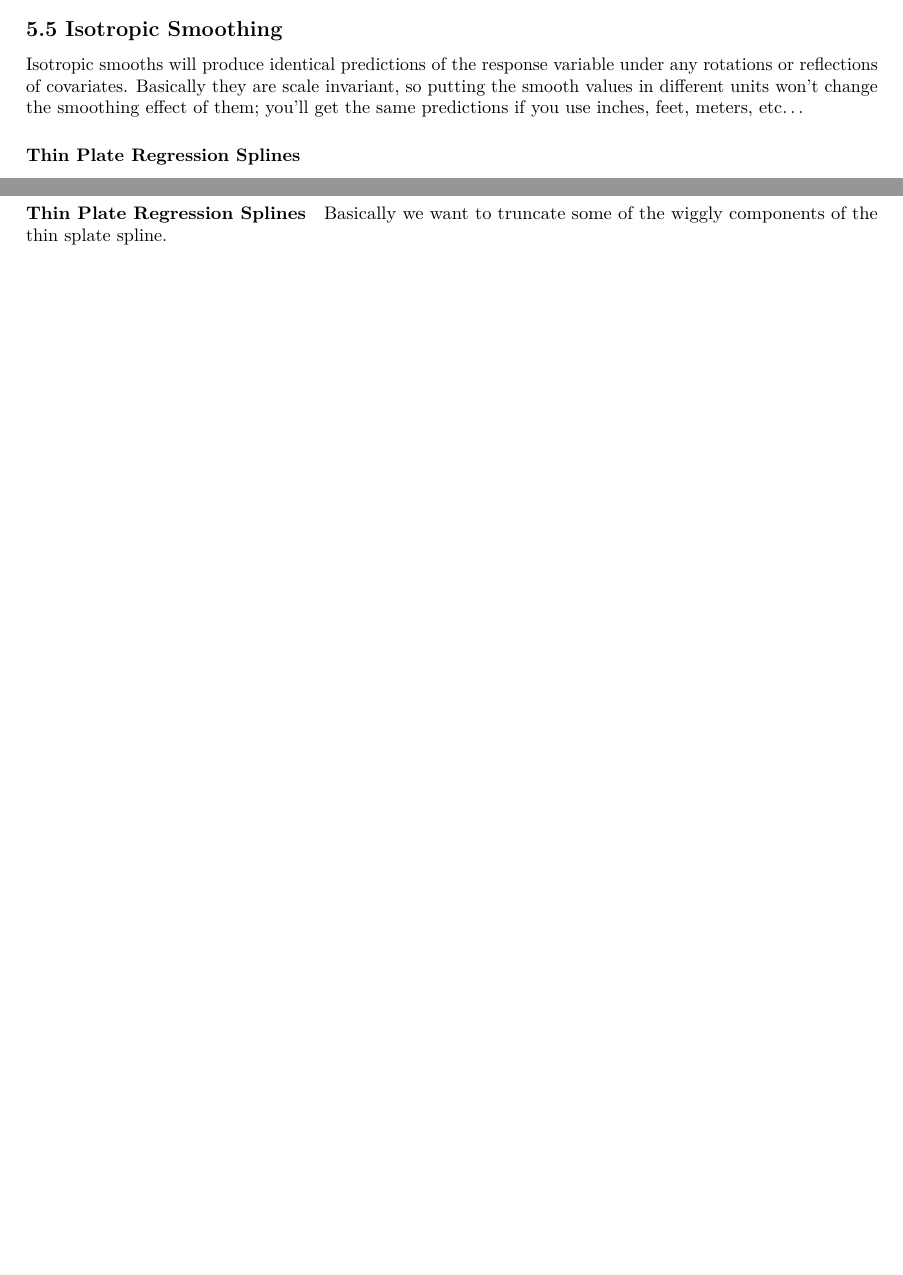
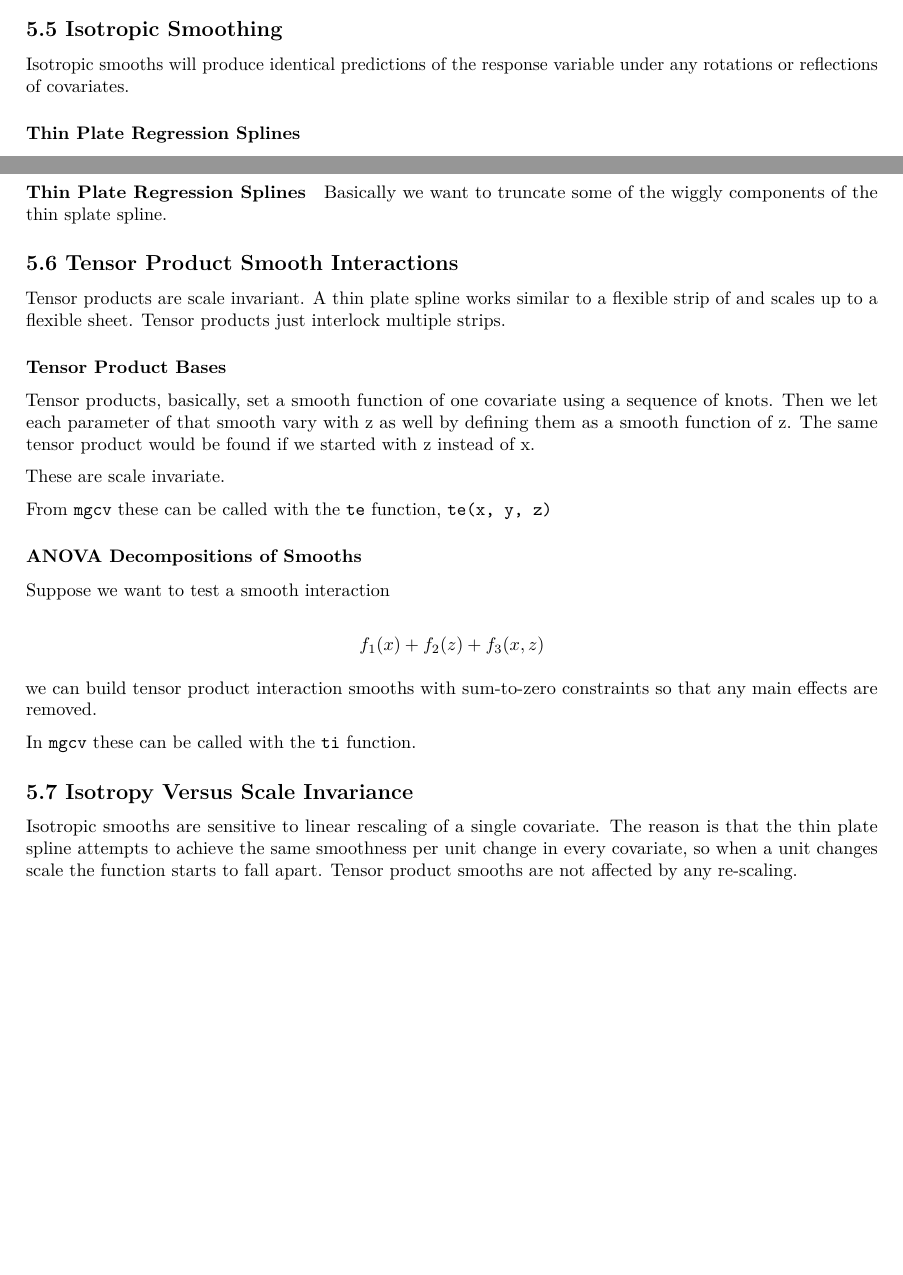
Before and after one commit to mattmills49/book-notes, an R Markdown document (Generalized Additive Models/Chapter 5 Smoothing Splines.Rmd): two parts of pages 5 and 6 of 6, joined at a grey line, cut so that both start at the same text, the shorter picture padded with empty space. Rendered offline with R 4.5, knitr and Pandoc, then LaTeX, with nearby package versions; code that draws random numbers runs with fixed seeds of ours.

Commit message:
added tensor product smooths

```diff
--- a/Generalized Additive Models/Chapter 5 Smoothing Splines.Rmd
+++ b/Generalized Additive Models/Chapter 5 Smoothing Splines.Rmd
@@ -207,10 +207,7 @@ smoothing parameter is estimated as zero then the extra penalty has no effect.
 ## 5.5 Isotropic Smoothing
 
 Isotropic smooths will produce identical predictions of the response variable
-under any rotations or reflections of covariates. Basically they are scale
-invariant, so putting the smooth values in different units won't change the
-smoothing effect of them; you'll get the same predictions if you use inches,
-feet, meters, etc...
+under any rotations or reflections of covariates.
 
 ### Thin Plate Regression Splines
 
@@ -249,3 +246,40 @@ unkown parameters as data. So we want a low rank approximation of these splines
 
 Basically we want to truncate some of the wiggly components of the thin splate
 spline.
+
+## 5.6 Tensor Product Smooth Interactions
+
+Tensor products are scale invariant. A thin plate spline works similar to a
+flexible strip of and scales up to a flexible sheet. Tensor products just
+interlock multiple strips.
+
+### Tensor Product Bases
+
+Tensor products, basically, set a smooth function of one covariate using a
+sequence of knots. Then we let each parameter of that smooth vary with z as well
+by defining them as a smooth function of z. The same tensor product would be
+found if we started with z instead of x.
+
+These are scale invariate.
+
+From `mgcv` these can be called with the `te` function, `te(x, y, z)`
+
+### ANOVA Decompositions of Smooths
+
+Suppose we want to test a smooth interaction
+
+\[
+f_1(x) + f_2(z) + f_3(x, z)
+\]
+
+we can build tensor product interaction smooths with sum-to-zero constraints so
+that any main effects are removed.
+
+In `mgcv` these can be called with the `ti` function.
+
+## 5.7 Isotropy Versus Scale Invariance
+
+Isotropic smooths are sensitive to linear rescaling of a single covariate. The
+reason is that the thin plate spline attempts to achieve the same smoothness per
+unit change in every covariate, so when a unit changes scale the function starts
+to fall apart. Tensor product smooths are not affected by any re-scaling.
```
Also changed, not shown: Generalized Additive Models/chapter_5_smoothing_splines.pdf.
